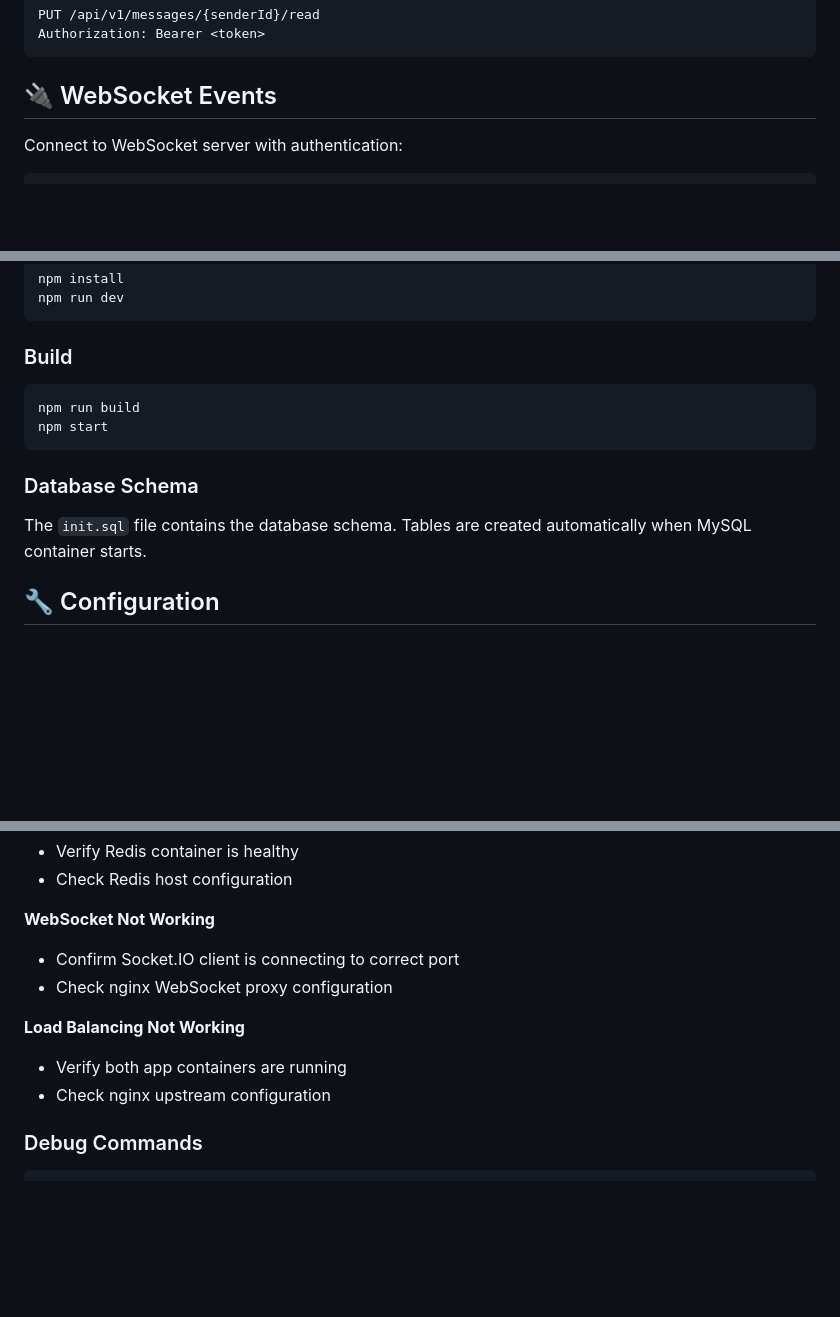
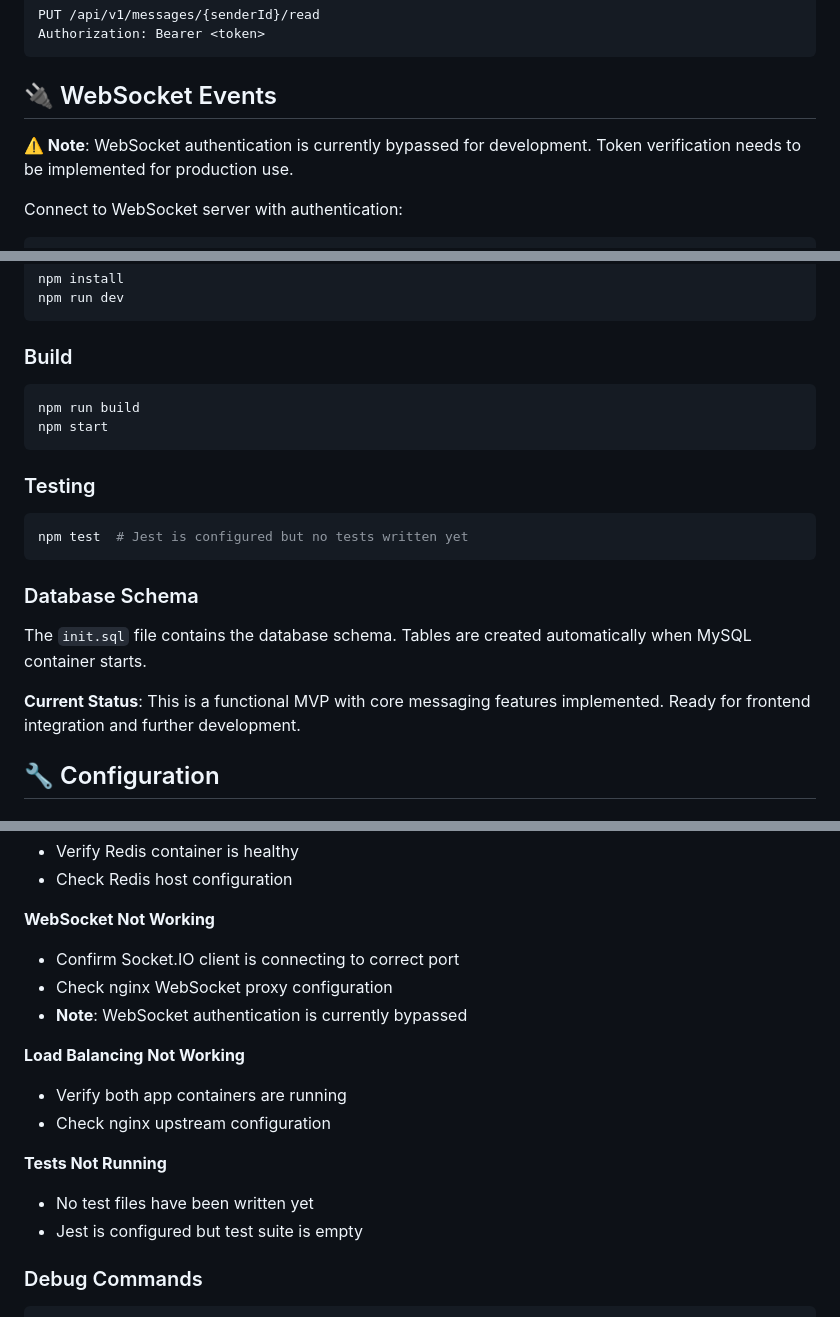
Before and after one commit to Attahjonah/brizzzo, a Markdown page: README.md, 3 parts joined by grey strips. Drawn GitHub-style; blank space fills up the shorter version.

````diff
--- a/README.md
+++ b/README.md
@@ -131,6 +164,8 @@ Authorization: Bearer <token>
 
 ## 🔌 WebSocket Events
 
+**⚠️ Note**: WebSocket authentication is currently bypassed for development. Token verification needs to be implemented for production use.
+
 Connect to WebSocket server with authentication:
 
 ```javascript
@@ -231,8 +268,15 @@ npm run build
 npm start
 ```
 
+### Testing
+```bash
+npm test  # Jest is configured but no tests written yet
+```
+
 ### Database Schema
 The `init.sql` file contains the database schema. Tables are created automatically when MySQL container starts.
+
+**Current Status**: This is a functional MVP with core messaging features implemented. Ready for frontend integration and further development.
 
 ## 🔧 Configuration
 
@@ -323,10 +369,15 @@ ISC License
 **WebSocket Not Working**
 - Confirm Socket.IO client is connecting to correct port
 - Check nginx WebSocket proxy configuration
+- **Note**: WebSocket authentication is currently bypassed
 
 **Load Balancing Not Working**
 - Verify both app containers are running
 - Check nginx upstream configuration
+
+**Tests Not Running**
+- No test files have been written yet
+- Jest is configured but test suite is empty
 
 ### Debug Commands
 ```bash
````
Also changed, not shown: other parts of README.md (+42 -5 lines).
